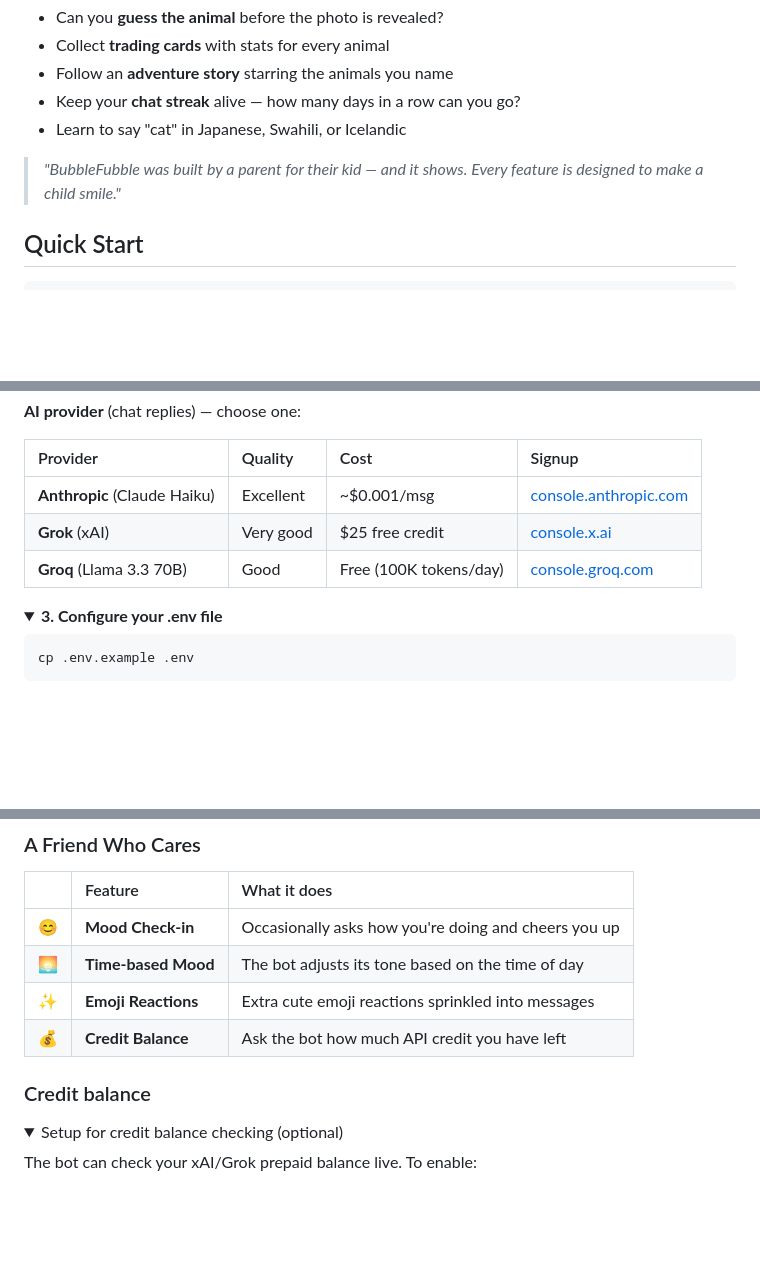
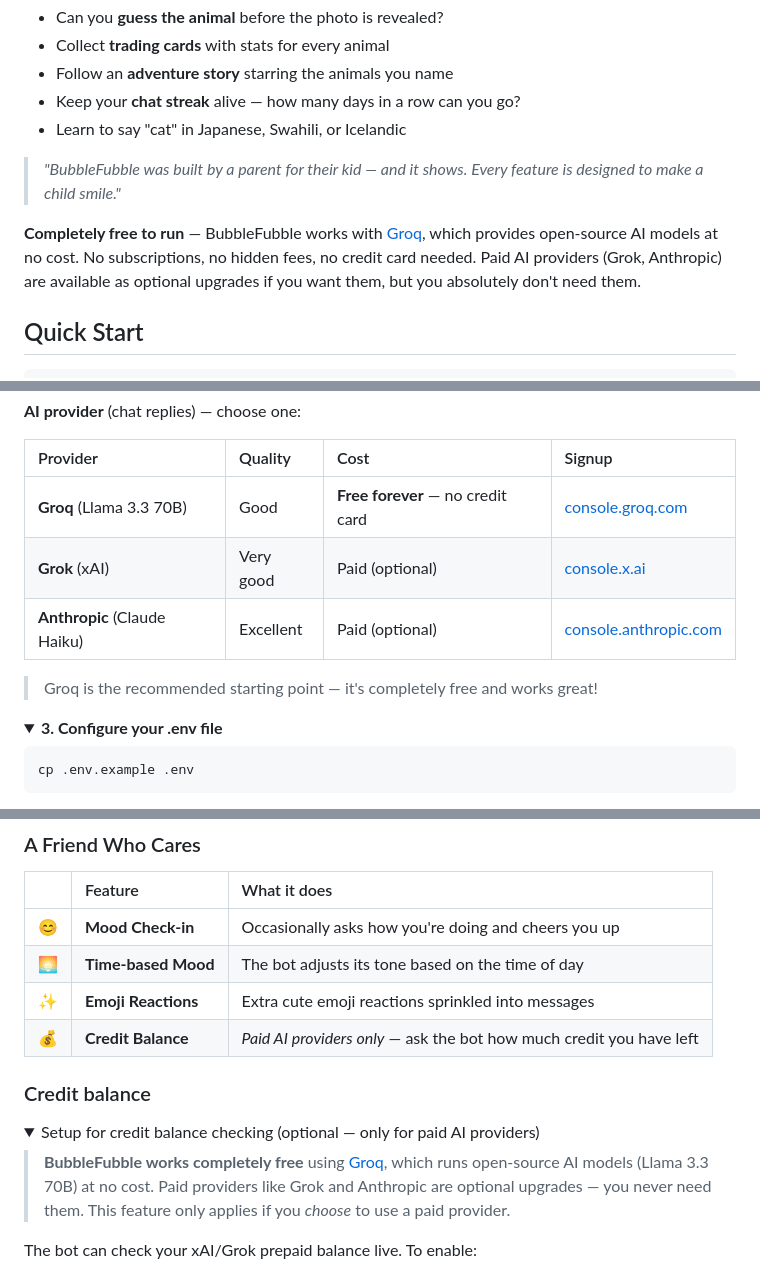
Before and after one commit to sackgirl80/BubbleFubble, a Markdown page: README.md, 3 parts joined by grey strips. Drawn GitHub-style; folded sections open; blank space fills up the shorter version.

Commit message:
Emphasize that BubbleFubble is free to run
Make it crystal clear that no payment is needed: Groq provides
open-source AI models at no cost. Reorder the provider table to
lead with the free option. Add free-to-run callout in the intro
and clarify Credit Balance is only for optional paid providers.

Co-Authored-By: Claude Opus 4.6 (1M context) <noreply@anthropic.com>

````diff
--- a/README.md
+++ b/README.md
@@ -31,6 +31,8 @@ Imagine waking up every morning to a surprise cute animal photo — a sleepy koa
 
 > *"BubbleFubble was built by a parent for their kid — and it shows. Every feature is designed to make a child smile."*
 
+**Completely free to run** — BubbleFubble works with [Groq](https://console.groq.com/keys), which provides open-source AI models at no cost. No subscriptions, no hidden fees, no credit card needed. Paid AI providers (Grok, Anthropic) are available as optional upgrades if you want them, but you absolutely don't need them.
+
 ## Quick Start
 
 ```bash
@@ -63,9 +65,11 @@ node bot.js              # start chatting
 
 | Provider | Quality | Cost | Signup |
 |:---------|:--------|:-----|:-------|
-| **Anthropic** (Claude Haiku) | Excellent | ~$0.001/msg | [console.anthropic.com](https://console.anthropic.com/) |
-| **Grok** (xAI) | Very good | $25 free credit | [console.x.ai](https://console.x.ai/) |
-| **Groq** (Llama 3.3 70B) | Good | Free (100K tokens/day) | [console.groq.com](https://console.groq.com/keys) |
+| **Groq** (Llama 3.3 70B) | Good | **Free forever** — no credit card | [console.groq.com](https://console.groq.com/keys) |
+| **Grok** (xAI) | Very good | Paid (optional) | [console.x.ai](https://console.x.ai/) |
+| **Anthropic** (Claude Haiku) | Excellent | Paid (optional) | [console.anthropic.com](https://console.anthropic.com/) |
+
+> Groq is the recommended starting point — it's completely free and works great!
 
 </details>
 
@@ -147,12 +151,14 @@ BubbleFubble comes with **15 features** — and you can turn any of them on or o
 | 😊 | **Mood Check-in** | Occasionally asks how you're doing and cheers you up |
 | 🌅 | **Time-based Mood** | The bot adjusts its tone based on the time of day |
 | ✨ | **Emoji Reactions** | Extra cute emoji reactions sprinkled into messages |
-| 💰 | **Credit Balance** | Ask the bot how much API credit you have left |
+| 💰 | **Credit Balance** | *Paid AI providers only* — ask the bot how much credit you have left |
 
 ### Credit balance
 
 <details>
-<summary>Setup for credit balance checking (optional)</summary>
+<summary>Setup for credit balance checking (optional — only for paid AI providers)</summary>
+
+> **BubbleFubble works completely free** using [Groq](https://console.groq.com/keys), which runs open-source AI models (Llama 3.3 70B) at no cost. Paid providers like Grok and Anthropic are optional upgrades — you never need them. This feature only applies if you *choose* to use a paid provider.
 
 The bot can check your xAI/Grok prepaid balance live. To enable:
 
````
